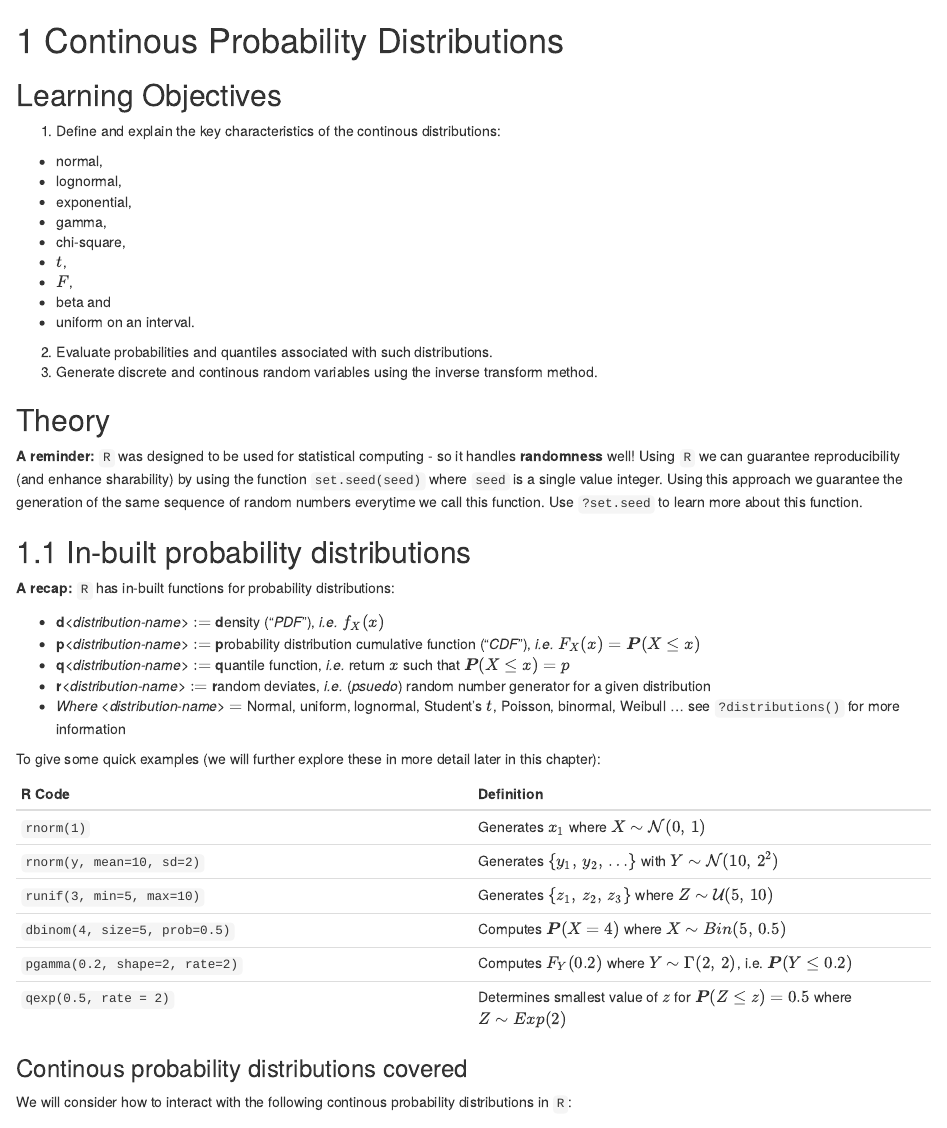
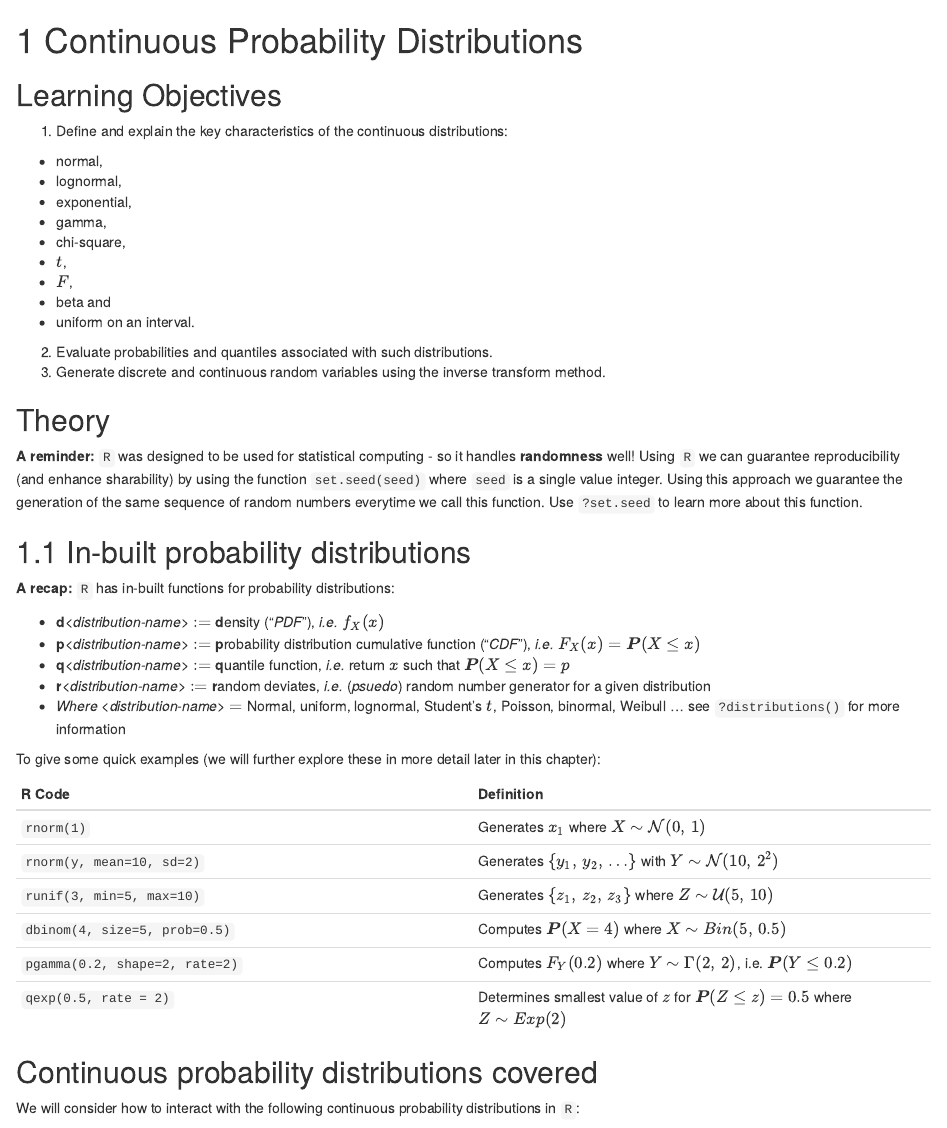
Before and after one commit to agarbiak/CS1, an R Markdown document (continuous-distributions.Rmd): the page in a window 1100 px wide, from its top. Rendered offline with R 4.5, knitr and Pandoc, with nearby package versions; drawn as R Markdown's standard HTML page in place of the format the file asks for.

Commit message:
fix typos

```diff
--- a/continuous-distributions.Rmd
+++ b/continuous-distributions.Rmd
@@ -1,8 +1,8 @@
-# Continous Probability Distributions
+# Continuous Probability Distributions
 
-## Learning Objectives {-#objectives-continous-distributions}
+## Learning Objectives {-#objectives-continuous-distributions}
 
-1. Define and explain the key characteristics of the continous distributions:
+1. Define and explain the key characteristics of the continuous distributions:
   - normal,
   - lognormal,
   - exponential,
@@ -13,9 +13,9 @@
   - beta and
   - uniform on an interval.
 2. Evaluate probabilities and quantiles associated with such distributions.
-3. Generate discrete and continous random variables using the inverse transform method.
+3. Generate discrete and continuous random variables using the inverse transform method.
 
-## Theory {-#theory-continous-distributions}
+## Theory {-#theory-continuous-distributions}
 
 **A reminder:** `R` was designed to be used for statistical computing - so it handles **randomness** well! Using `R` we can guarantee reproducibility (and enhance sharability) by using the function `set.seed(seed)`{.R} where `seed` is a single value integer. Using this approach we guarantee the generation of the same sequence of random numbers everytime we call this function. Use `?set.seed`{.R} to learn more about this function.
 
@@ -40,9 +40,9 @@ To give some quick examples (we will further explore these in more detail later
 | `pgamma(0.2, shape=2, rate=2)`{.R} | Computes $F_Y(0.2)$ where $Y \sim \mathcal{\Gamma}(2,\,2)$, i.e.  $\boldsymbol{P}(Y\leq 0.2)$|
 | `qexp(0.5, rate = 2)`{.R} | Determines smallest value of $z$ for $\boldsymbol{P}(Z \leq z) = 0.5$ where $Z \sim Exp(2)$ |
 
-### Continous probability distributions covered {-}
+## Continuous probability distributions covered {-}
 
-We will consider how to interact with the following continous probability distributions in `R`:
+We will consider how to interact with the following continuous probability distributions in `R`:
 
 - Normal
 - Lognormal
```
Also changed, not shown: discrete-distributions.Rmd (+1 -1 lines), continuous-distributions.Rmd (6 more changed lines).
